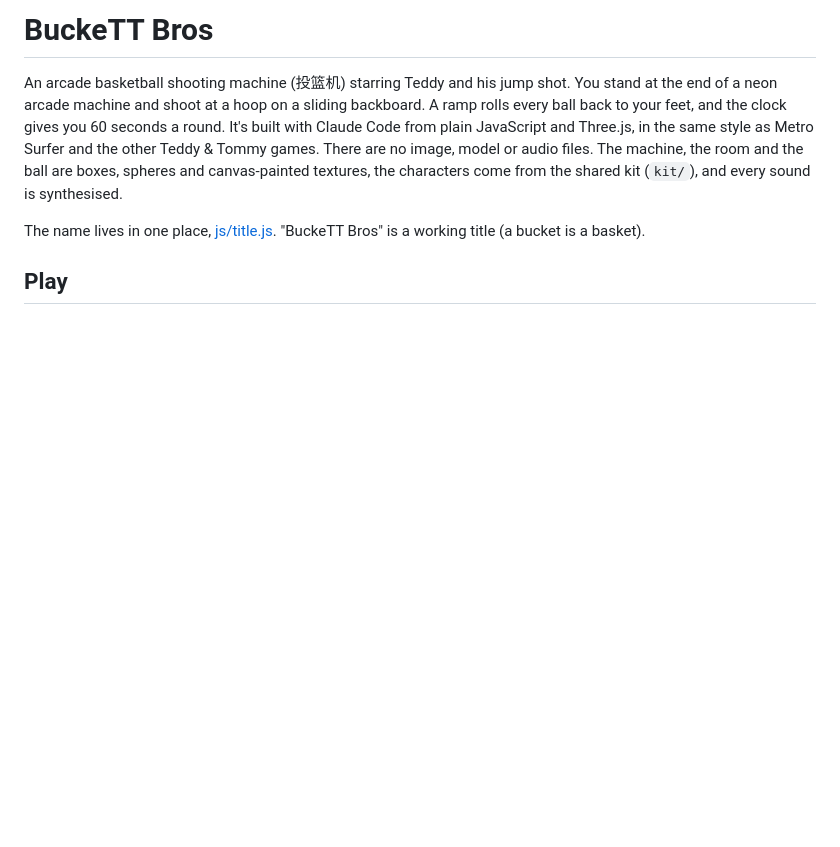
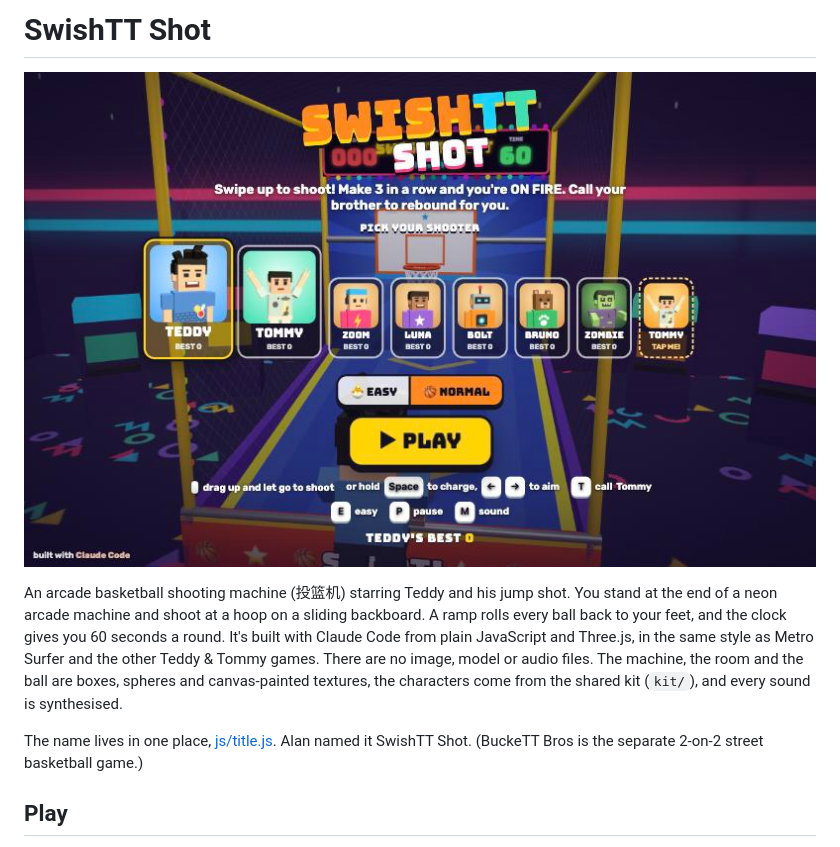
Before and after one commit to adong/swishtt-shot, a Markdown page: README.md, the part around the change. GitHub-like rendering; pictures changed too: docs/screenshot.jpg (added); blank space fills up the shorter version.

Commit message:
SwishTT Shot: Alan's name for the shooting arcade, title-screen screenshot, .nojekyll for Pages

```diff
--- a/README.md
+++ b/README.md
@@ -1,9 +1,11 @@
-# BuckeTT Bros
+# SwishTT Shot
+
+[![SwishTT Shot title screen](docs/screenshot.jpg)](https://adong.github.io/swishtt-shot/)
 
 An arcade basketball shooting machine (投篮机) starring Teddy and his jump shot. You stand at the end of a neon arcade machine and shoot at a hoop on a sliding backboard. A ramp rolls every ball back to your feet, and the clock gives you 60 seconds a round. It's built with Claude Code from plain JavaScript and Three.js, in the same style as Metro Surfer and the other Teddy & Tommy games.
 There are no image, model or audio files. The machine, the room and the ball are boxes, spheres and canvas-painted textures, the characters come from the shared kit (`kit/`), and every sound is synthesised.
 
-The name lives in one place, [js/title.js](js/title.js). "BuckeTT Bros" is a working title (a bucket is a basket).
+The name lives in one place, [js/title.js](js/title.js). Alan named it SwishTT Shot. (BuckeTT Bros is the separate 2-on-2 street basketball game.)
 
 ## Play
 
```
Also changed, not shown: 4 other files.
